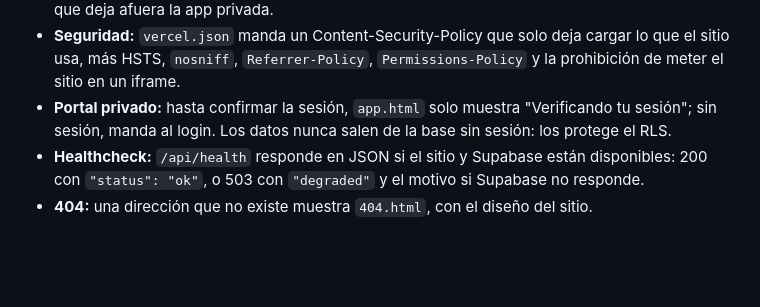
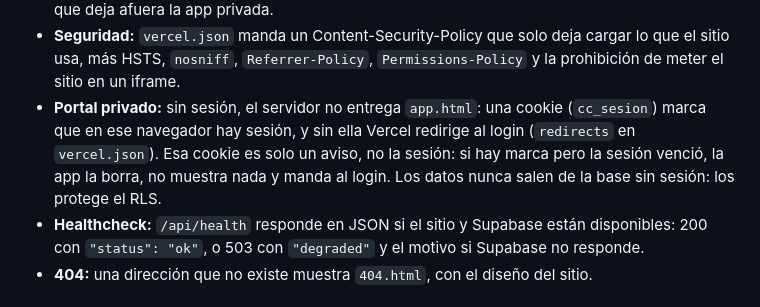
Before and after one commit to MelvaMateo/cuenta-clara, a Markdown page: README.md, the part around the change. Rendered like a GitHub page; blank space fills up the shorter version.

```diff
--- a/README.md
+++ b/README.md
@@ -63,7 +63,7 @@ El sitio se publica en Vercel (ver "Pruebas y CI/CD"). Sus direcciones:
 - **Instalable (PWA):** manifest con íconos PNG de 192 y 512 (y uno *maskable* para Android), ícono para iPhone y un service worker que deja abrir la app sin internet. Las imágenes salen de `icon.svg` con `node scripts/generar-imagenes.mjs`.
 - **Buscadores y redes:** título, descripción, Open Graph con la tarjeta `img/og.png`, y `robots.txt`, que deja afuera la app privada.
 - **Seguridad:** `vercel.json` manda un Content-Security-Policy que solo deja cargar lo que el sitio usa, más HSTS, `nosniff`, `Referrer-Policy`, `Permissions-Policy` y la prohibición de meter el sitio en un iframe.
-- **Portal privado:** hasta confirmar la sesión, `app.html` solo muestra "Verificando tu sesión"; sin sesión, manda al login. Los datos nunca salen de la base sin sesión: los protege el RLS.
+- **Portal privado:** sin sesión, el servidor no entrega `app.html`: una cookie (`cc_sesion`) marca que en ese navegador hay sesión, y sin ella Vercel redirige al login (`redirects` en `vercel.json`). Esa cookie es solo un aviso, no la sesión: si hay marca pero la sesión venció, la app la borra, no muestra nada y manda al login. Los datos nunca salen de la base sin sesión: los protege el RLS.
 - **Healthcheck:** `/api/health` responde en JSON si el sitio y Supabase están disponibles: 200 con `"status": "ok"`, o 503 con `"degraded"` y el motivo si Supabase no responde.
 - **404:** una dirección que no existe muestra `404.html`, con el diseño del sitio.
 
```
Also changed, not shown: docs/adr/0001-supabase-como-backend-con-rls.md (+1 -1 lines).
